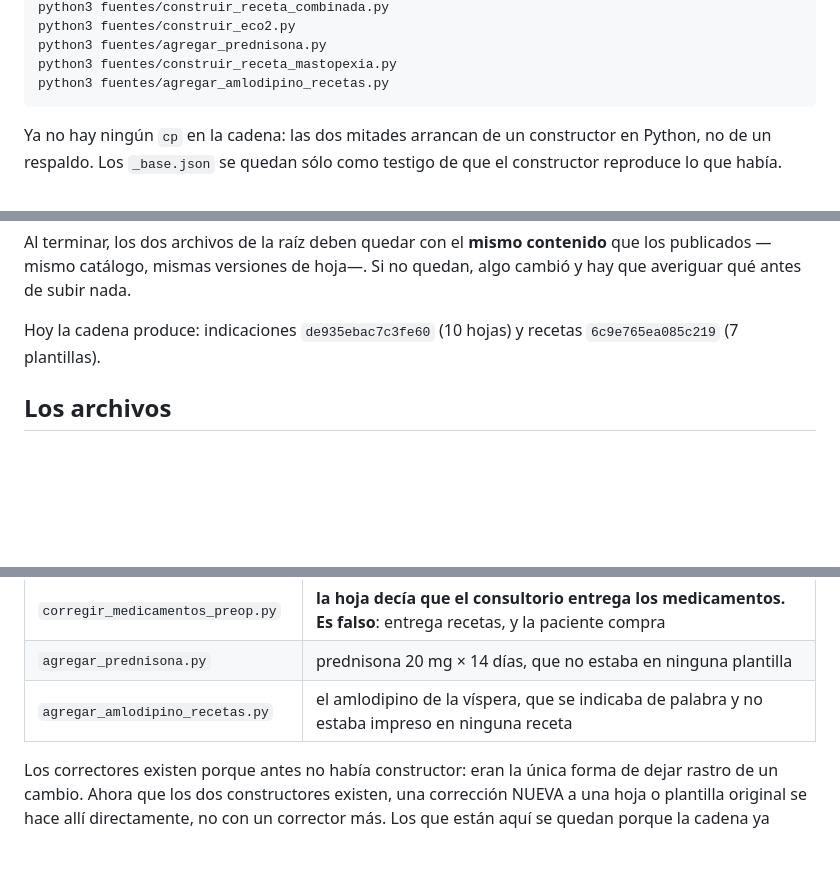
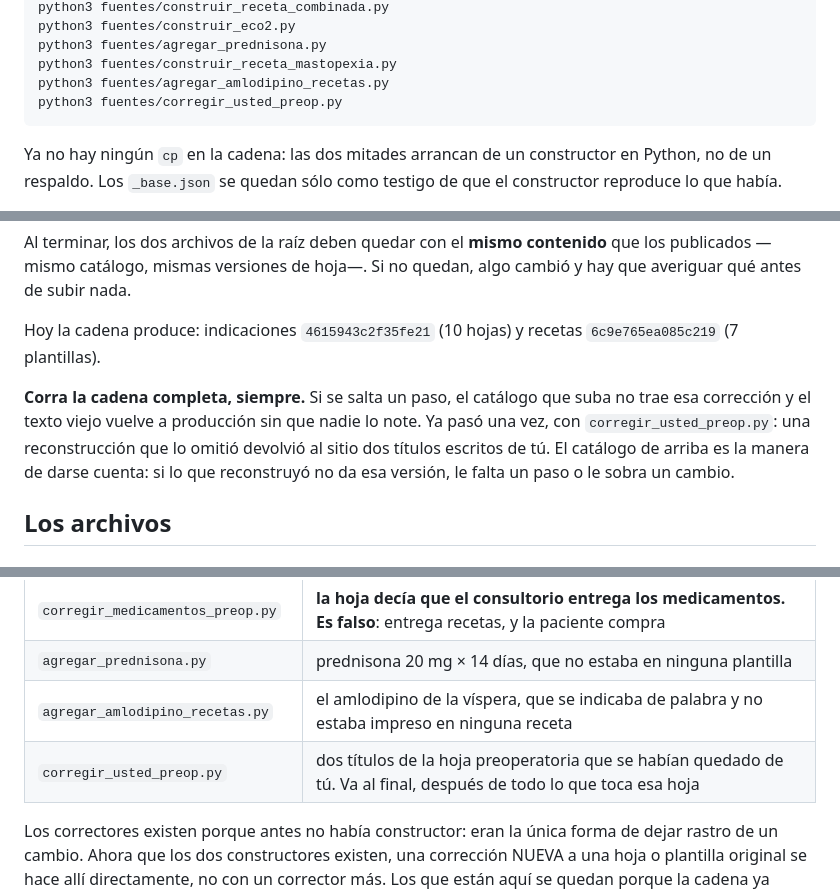
Before and after one commit to miguelsotouniverse-sketch/consulta, a Markdown page: fuentes/README.md, 3 parts joined by grey strips. GitHub-like rendering; blank space fills up the shorter version.

Commit message:
README: la cadena completa, con corregir_usted_preop al final

````diff
--- a/fuentes/README.md
+++ b/fuentes/README.md
@@ -34,6 +34,7 @@ python3 fuentes/construir_eco2.py
 python3 fuentes/agregar_prednisona.py
 python3 fuentes/construir_receta_mastopexia.py
 python3 fuentes/agregar_amlodipino_recetas.py
+python3 fuentes/corregir_usted_preop.py
 ```
 
 Ya no hay ningún `cp` en la cadena: las dos mitades arrancan de un constructor
@@ -55,8 +56,15 @@ Al terminar, los dos archivos de la raíz deben quedar con el **mismo contenido*
 que los publicados —mismo catálogo, mismas versiones de hoja—. Si no quedan,
 algo cambió y hay que averiguar qué antes de subir nada.
 
-Hoy la cadena produce: indicaciones `de935ebac7c3fe60` (10 hojas) y recetas
+Hoy la cadena produce: indicaciones `4615943c2f35fe21` (10 hojas) y recetas
 `6c9e765ea085c219` (7 plantillas).
+
+**Corra la cadena completa, siempre.** Si se salta un paso, el catálogo que
+suba no trae esa corrección y el texto viejo vuelve a producción sin que nadie
+lo note. Ya pasó una vez, con `corregir_usted_preop.py`: una reconstrucción que
+lo omitió devolvió al sitio dos títulos escritos de tú. El catálogo de arriba
+es la manera de darse cuenta: si lo que reconstruyó no da esa versión, le falta
+un paso o le sobra un cambio.
 
 ## Los archivos
 
@@ -108,6 +116,7 @@ bloques, cosa que el sistema no mira porque lee JSON, no bytes.
 | `corregir_medicamentos_preop.py` | **la hoja decía que el consultorio entrega los medicamentos. Es falso**: entrega recetas, y la paciente compra |
 | `agregar_prednisona.py` | prednisona 20 mg × 14 días, que no estaba en ninguna plantilla |
 | `agregar_amlodipino_recetas.py` | el amlodipino de la víspera, que se indicaba de palabra y no estaba impreso en ninguna receta |
+| `corregir_usted_preop.py` | dos títulos de la hoja preoperatoria que se habían quedado de tú. Va al final, después de todo lo que toca esa hoja |
 
 Los correctores existen porque antes no había constructor: eran la única forma
 de dejar rastro de un cambio. Ahora que los dos constructores existen, una
````
